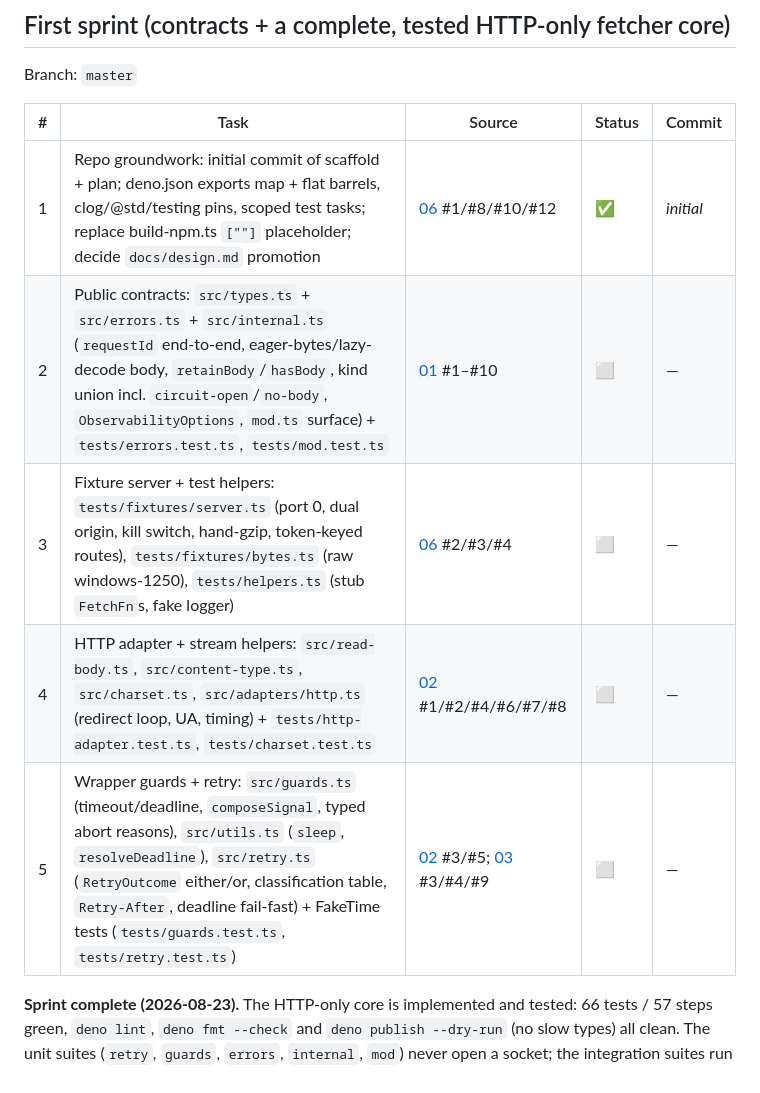
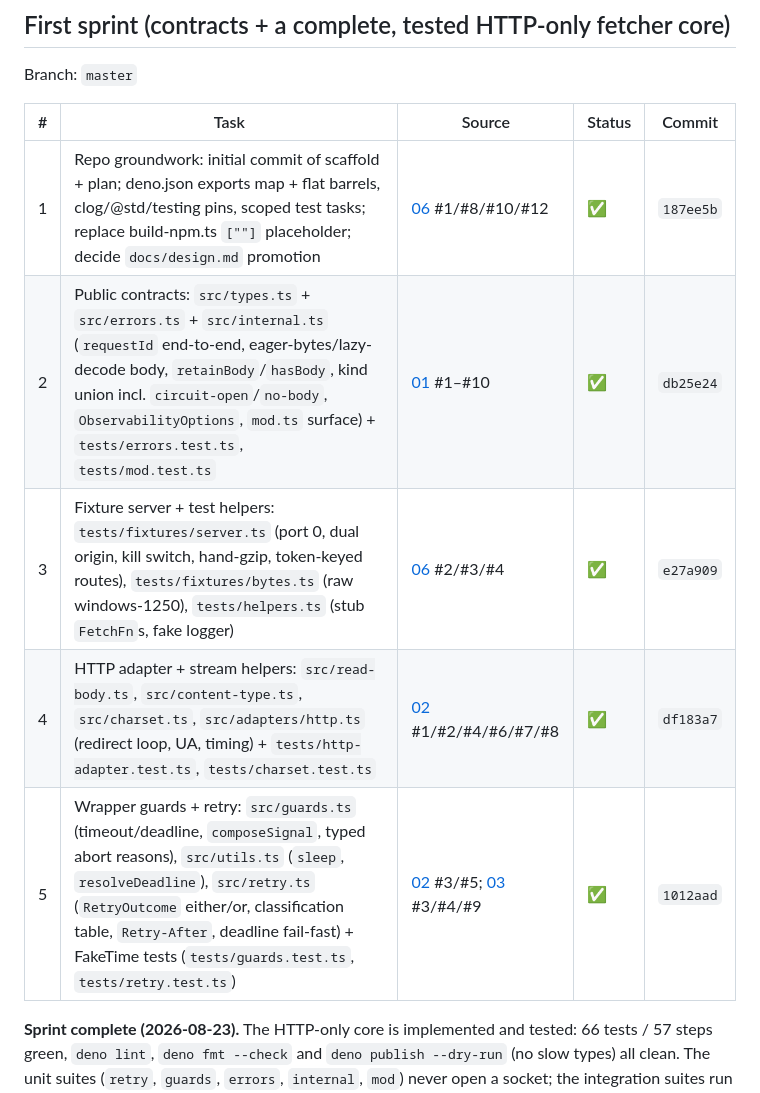
Before and after one commit to marianmeres/page-fetcher, a Markdown page: docs/plan/PROGRESS.md, the part around the change. Drawn GitHub-style.

Commit message:
docs(plan): tick the first-sprint table
The per-task status/commit cells were missed while the decisions log was being
written (deno fmt re-pads the table, so the in-place edits stopped matching).
All five sprint tasks are done; hashes recorded.

Co-Authored-By: Claude Opus 5 (1M context) <noreply@anthropic.com>

```diff
--- a/docs/plan/PROGRESS.md
+++ b/docs/plan/PROGRESS.md
@@ -30,11 +30,11 @@ Branch: `master`
 
 | # | Task                                                                                                                                                                                                                                                                                                               | Source                                                                                         | Status | Commit    |
 | - | ------------------------------------------------------------------------------------------------------------------------------------------------------------------------------------------------------------------------------------------------------------------------------------------------------------------ | ---------------------------------------------------------------------------------------------- | ------ | --------- |
-| 1 | Repo groundwork: initial commit of scaffold + plan; deno.json exports map + flat barrels, clog/@std/testing pins, scoped test tasks; replace build-npm.ts `[""]` placeholder; decide `docs/design.md` promotion                                                                                                    | [06](./06-testing-docs-tooling.md) #1/#8/#10/#12                                               | ✅     | _initial_ |
-| 2 | Public contracts: `src/types.ts` + `src/errors.ts` + `src/internal.ts` (`requestId` end-to-end, eager-bytes/lazy-decode body, `retainBody`/`hasBody`, kind union incl. `circuit-open`/`no-body`, `ObservabilityOptions`, `mod.ts` surface) + `tests/errors.test.ts`, `tests/mod.test.ts`                           | [01](./01-public-contracts.md) #1–#10                                                          | ⬜     | —         |
-| 3 | Fixture server + test helpers: `tests/fixtures/server.ts` (port 0, dual origin, kill switch, hand-gzip, token-keyed routes), `tests/fixtures/bytes.ts` (raw windows-1250), `tests/helpers.ts` (stub `FetchFn`s, fake logger)                                                                                       | [06](./06-testing-docs-tooling.md) #2/#3/#4                                                    | ⬜     | —         |
-| 4 | HTTP adapter + stream helpers: `src/read-body.ts`, `src/content-type.ts`, `src/charset.ts`, `src/adapters/http.ts` (redirect loop, UA, timing) + `tests/http-adapter.test.ts`, `tests/charset.test.ts`                                                                                                             | [02](./02-http-adapter-and-guards.md) #1/#2/#4/#6/#7/#8                                        | ⬜     | —         |
-| 5 | Wrapper guards + retry: `src/guards.ts` (timeout/deadline, `composeSignal`, typed abort reasons), `src/utils.ts` (`sleep`, `resolveDeadline`), `src/retry.ts` (`RetryOutcome` either/or, classification table, `Retry-After`, deadline fail-fast) + FakeTime tests (`tests/guards.test.ts`, `tests/retry.test.ts`) | [02](./02-http-adapter-and-guards.md) #3/#5; [03](./03-resilience-and-composition.md) #3/#4/#9 | ⬜     | —         |
+| 1 | Repo groundwork: initial commit of scaffold + plan; deno.json exports map + flat barrels, clog/@std/testing pins, scoped test tasks; replace build-npm.ts `[""]` placeholder; decide `docs/design.md` promotion                                                                                                    | [06](./06-testing-docs-tooling.md) #1/#8/#10/#12                                               | ✅     | `187ee5b` |
+| 2 | Public contracts: `src/types.ts` + `src/errors.ts` + `src/internal.ts` (`requestId` end-to-end, eager-bytes/lazy-decode body, `retainBody`/`hasBody`, kind union incl. `circuit-open`/`no-body`, `ObservabilityOptions`, `mod.ts` surface) + `tests/errors.test.ts`, `tests/mod.test.ts`                           | [01](./01-public-contracts.md) #1–#10                                                          | ✅     | `db25e24` |
+| 3 | Fixture server + test helpers: `tests/fixtures/server.ts` (port 0, dual origin, kill switch, hand-gzip, token-keyed routes), `tests/fixtures/bytes.ts` (raw windows-1250), `tests/helpers.ts` (stub `FetchFn`s, fake logger)                                                                                       | [06](./06-testing-docs-tooling.md) #2/#3/#4                                                    | ✅     | `e27a909` |
+| 4 | HTTP adapter + stream helpers: `src/read-body.ts`, `src/content-type.ts`, `src/charset.ts`, `src/adapters/http.ts` (redirect loop, UA, timing) + `tests/http-adapter.test.ts`, `tests/charset.test.ts`                                                                                                             | [02](./02-http-adapter-and-guards.md) #1/#2/#4/#6/#7/#8                                        | ✅     | `df183a7` |
+| 5 | Wrapper guards + retry: `src/guards.ts` (timeout/deadline, `composeSignal`, typed abort reasons), `src/utils.ts` (`sleep`, `resolveDeadline`), `src/retry.ts` (`RetryOutcome` either/or, classification table, `Retry-After`, deadline fail-fast) + FakeTime tests (`tests/guards.test.ts`, `tests/retry.test.ts`) | [02](./02-http-adapter-and-guards.md) #3/#5; [03](./03-resilience-and-composition.md) #3/#4/#9 | ✅     | `1012aad` |
 
 **Sprint complete (2026-08-23).** The HTTP-only core is implemented and tested: 66
 tests / 57 steps green, `deno lint`, `deno fmt --check` and `deno publish --dry-run`
```
